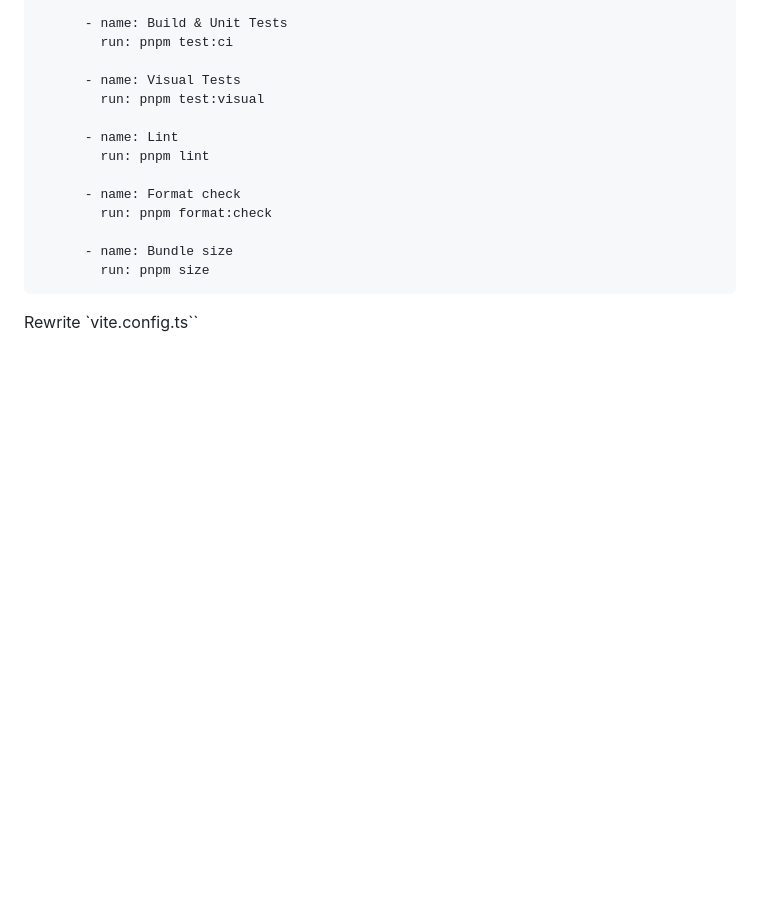
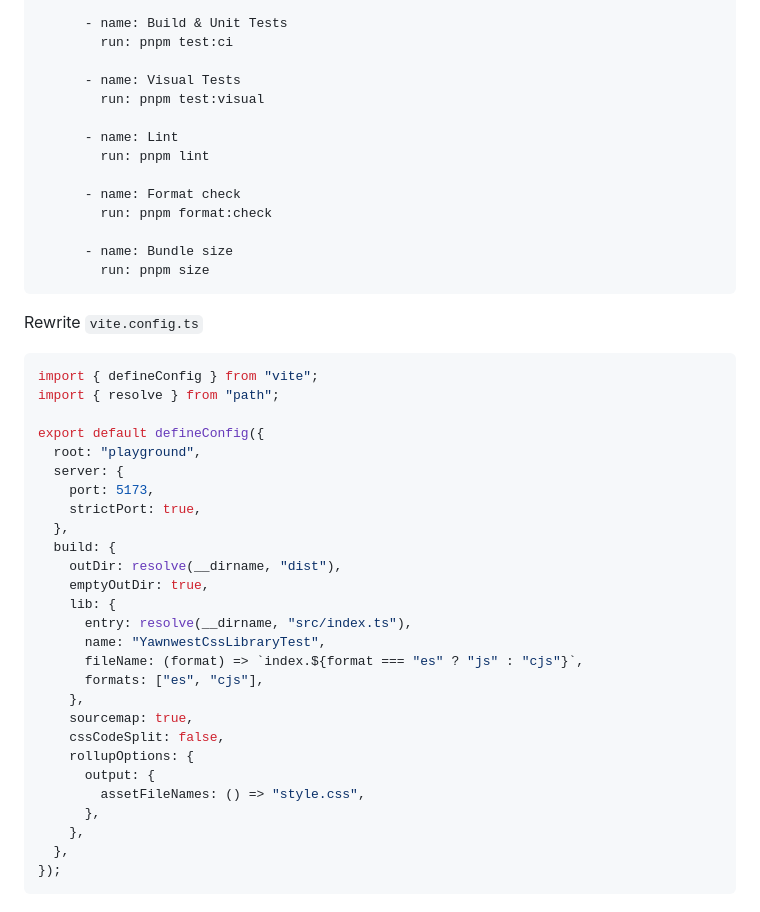
Before and after one commit to yawnwest/css-library-test, a Markdown page: README.md, the part around the change. GitHub-like rendering; blank space fills up the shorter version.

Commit message:
docs: updated README.md

````diff
--- a/README.md
+++ b/README.md
@@ -338,4 +338,34 @@ jobs:
         run: pnpm size
 ```
 
-Rewrite `vite.config.ts``
+Rewrite `vite.config.ts`
+
+```ts
+import { defineConfig } from "vite";
+import { resolve } from "path";
+
+export default defineConfig({
+  root: "playground",
+  server: {
+    port: 5173,
+    strictPort: true,
+  },
+  build: {
+    outDir: resolve(__dirname, "dist"),
+    emptyOutDir: true,
+    lib: {
+      entry: resolve(__dirname, "src/index.ts"),
+      name: "YawnwestCssLibraryTest",
+      fileName: (format) => `index.${format === "es" ? "js" : "cjs"}`,
+      formats: ["es", "cjs"],
+    },
+    sourcemap: true,
+    cssCodeSplit: false,
+    rollupOptions: {
+      output: {
+        assetFileNames: () => "style.css",
+      },
+    },
+  },
+});
+```
````
